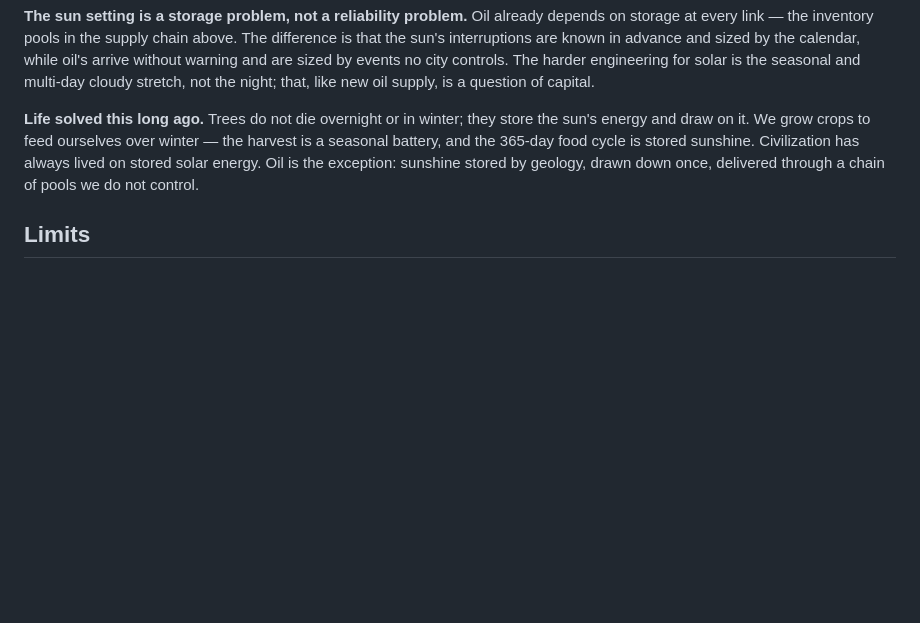
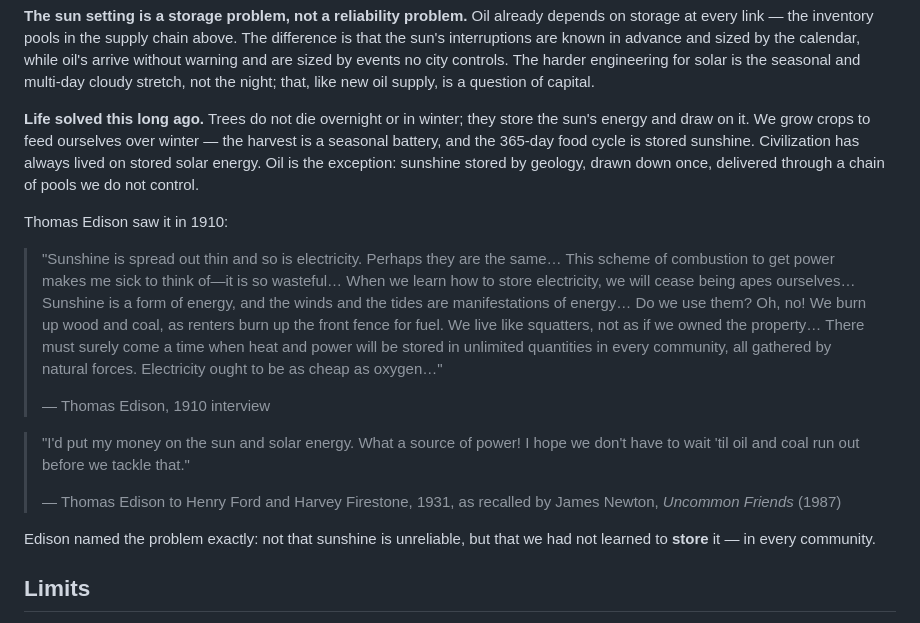
Before and after one commit to JPods/mercantilemonopoly, a Markdown page: analysis/DIESEL-2026.md, the part around the change. Drawn GitHub-style; blank space fills up the shorter version.

Commit message:
Edison 1910 and 1931 on stored solar energy in every community
Co-Authored-By: Claude Opus 5.5 <noreply@anthropic.com>

```diff
--- a/analysis/DIESEL-2026.md
+++ b/analysis/DIESEL-2026.md
@@ -153,6 +153,28 @@ and the 365-day food cycle is stored sunshine. Civilization has always lived on
 energy. Oil is the exception: sunshine stored by geology, drawn down once, delivered through a
 chain of pools we do not control.
 
+Thomas Edison saw it in 1910:
+
+> "Sunshine is spread out thin and so is electricity. Perhaps they are the same… This scheme of
+> combustion to get power makes me sick to think of—it is so wasteful… When we learn how to store
+> electricity, we will cease being apes ourselves… Sunshine is a form of energy, and the winds and
+> the tides are manifestations of energy… Do we use them? Oh, no! We burn up wood and coal, as
+> renters burn up the front fence for fuel. We live like squatters, not as if we owned the
+> property… There must surely come a time when heat and power will be stored in unlimited
+> quantities in every community, all gathered by natural forces. Electricity ought to be as cheap
+> as oxygen…"
+>
+> — Thomas Edison, 1910 interview
+
+> "I'd put my money on the sun and solar energy. What a source of power! I hope we don't have to
+> wait 'til oil and coal run out before we tackle that."
+>
+> — Thomas Edison to Henry Ford and Harvey Firestone, 1931, as recalled by James Newton,
+> *Uncommon Friends* (1987)
+
+Edison named the problem exactly: not that sunshine is unreliable, but that we had not learned to
+**store** it — in every community.
+
 ## Limits
 
 - Correlation around 0.3 means energy prices explain roughly a tenth of the change in
```
